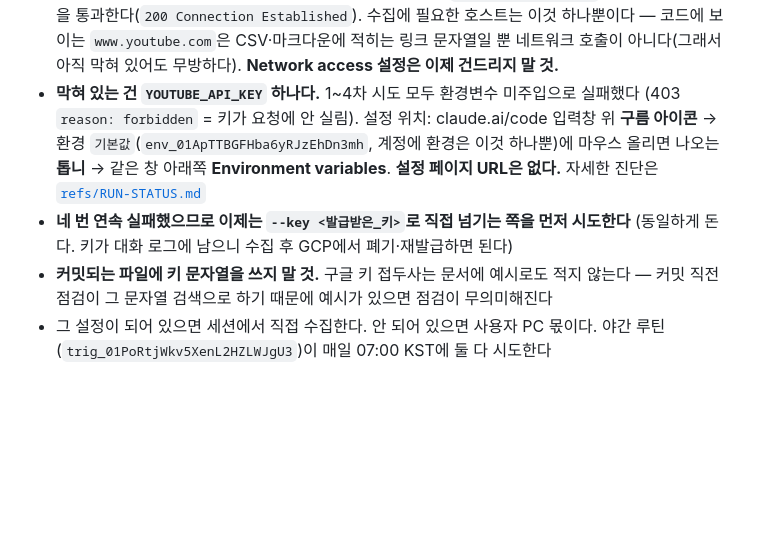
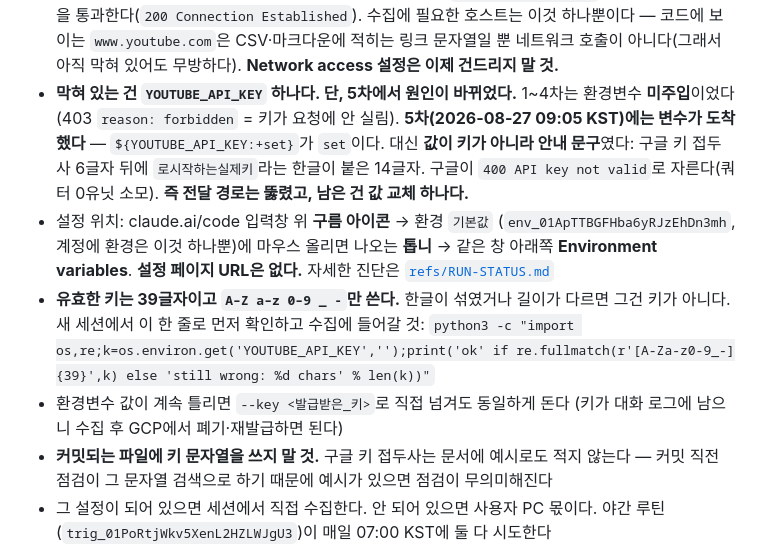
Before and after one commit to photolark-cmd/korea-rundown-assets, a Markdown page: CLAUDE.md, the part around the change. Rendered like a GitHub page; blank space fills up the shorter version.

```diff
--- a/CLAUDE.md
+++ b/CLAUDE.md
@@ -97,13 +97,21 @@ node tools/build-post.mjs drafts/<파일>.md --youtube <url>      # 발행 형
   하나뿐이다 — 코드에 보이는 `www.youtube.com`은 CSV·마크다운에 적히는 링크 문자열일 뿐
   네트워크 호출이 아니다(그래서 아직 막혀 있어도 무방하다). **Network access 설정은 이제
   건드리지 말 것.**
-- **막혀 있는 건 `YOUTUBE_API_KEY` 하나다.** 1~4차 시도 모두 환경변수 미주입으로 실패했다
-  (403 `reason: forbidden` = 키가 요청에 안 실림). 설정 위치: claude.ai/code 입력창 위
-  **구름 아이콘** → 환경 `기본값`(`env_01ApTTBGFHba6yRJzEhDn3mh`, 계정에 환경은 이것 하나뿐)에
-  마우스 올리면 나오는 **톱니** → 같은 창 아래쪽 **Environment variables**.
-  **설정 페이지 URL은 없다.** 자세한 진단은 [`refs/RUN-STATUS.md`](refs/RUN-STATUS.md)
-- **네 번 연속 실패했으므로 이제는 `--key <발급받은_키>`로 직접 넘기는 쪽을 먼저 시도한다**
-  (동일하게 돈다. 키가 대화 로그에 남으니 수집 후 GCP에서 폐기·재발급하면 된다)
+- **막혀 있는 건 `YOUTUBE_API_KEY` 하나다. 단, 5차에서 원인이 바뀌었다.**
+  1~4차는 환경변수 **미주입**이었다(403 `reason: forbidden` = 키가 요청에 안 실림).
+  **5차(2026-08-27 09:05 KST)에는 변수가 도착했다** — `${YOUTUBE_API_KEY:+set}`가 `set`이다.
+  대신 **값이 키가 아니라 안내 문구**였다: 구글 키 접두사 6글자 뒤에 `로시작하는실제키`라는
+  한글이 붙은 14글자. 구글이 `400 API key not valid`로 자른다(쿼터 0유닛 소모).
+  **즉 전달 경로는 뚫렸고, 남은 건 값 교체 하나다.**
+- 설정 위치: claude.ai/code 입력창 위 **구름 아이콘** → 환경 `기본값`
+  (`env_01ApTTBGFHba6yRJzEhDn3mh`, 계정에 환경은 이것 하나뿐)에 마우스 올리면 나오는 **톱니** →
+  같은 창 아래쪽 **Environment variables**. **설정 페이지 URL은 없다.**
+  자세한 진단은 [`refs/RUN-STATUS.md`](refs/RUN-STATUS.md)
+- **유효한 키는 39글자이고 `A–Z a–z 0–9 _ -`만 쓴다.** 한글이 섞였거나 길이가 다르면 그건 키가 아니다.
+  새 세션에서 이 한 줄로 먼저 확인하고 수집에 들어갈 것:
+  `python3 -c "import os,re;k=os.environ.get('YOUTUBE_API_KEY','');print('ok' if re.fullmatch(r'[A-Za-z0-9_-]{39}',k) else 'still wrong: %d chars' % len(k))"`
+- 환경변수 값이 계속 틀리면 `--key <발급받은_키>`로 직접 넘겨도 동일하게 돈다
+  (키가 대화 로그에 남으니 수집 후 GCP에서 폐기·재발급하면 된다)
 - **커밋되는 파일에 키 문자열을 쓰지 말 것.** 구글 키 접두사는 문서에 예시로도 적지 않는다 —
   커밋 직전 점검이 그 문자열 검색으로 하기 때문에 예시가 있으면 점검이 무의미해진다
 - 그 설정이 되어 있으면 세션에서 직접 수집한다. 안 되어 있으면 사용자 PC 몫이다.
```
Also changed, not shown: refs/RUN-STATUS.md (+110 -102 lines).
